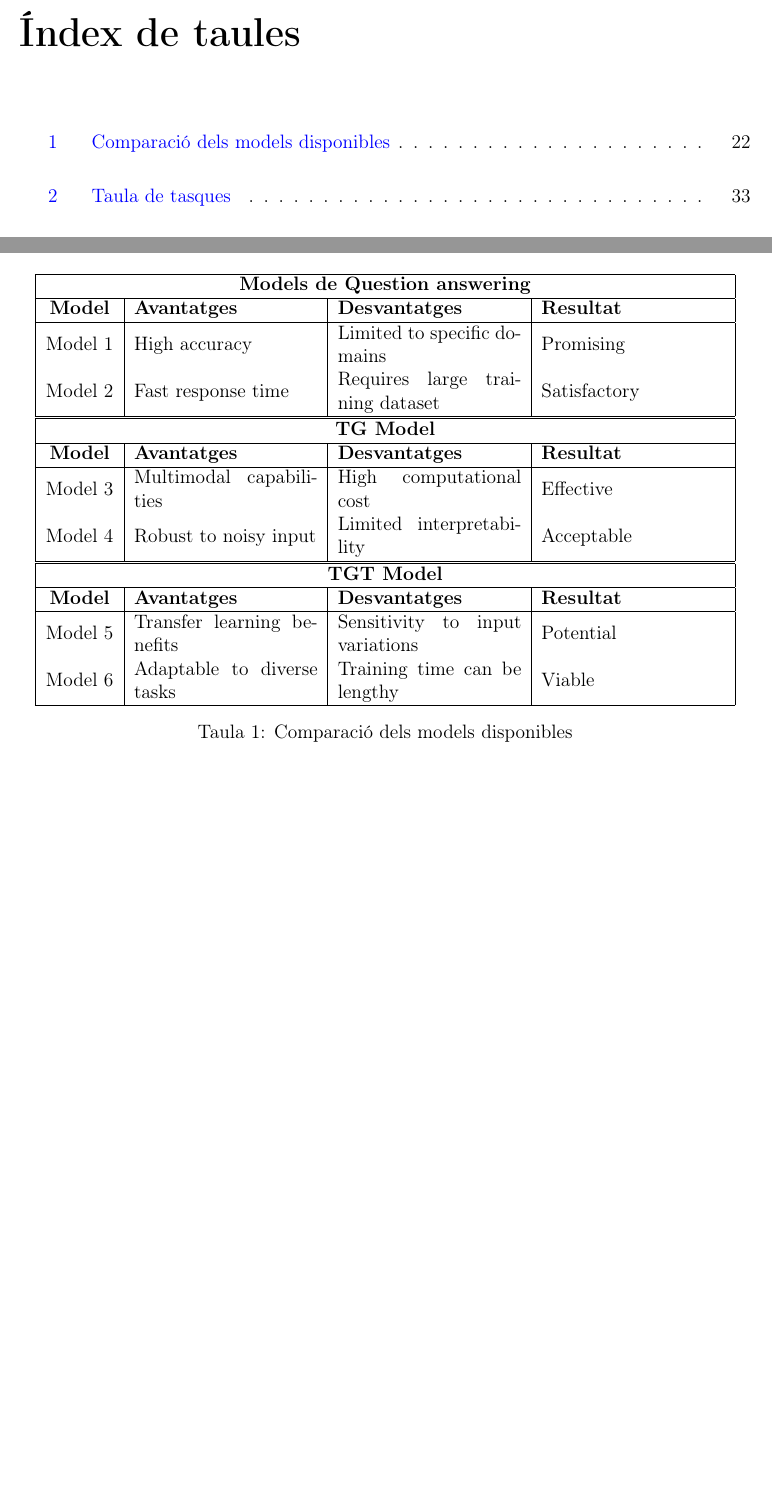
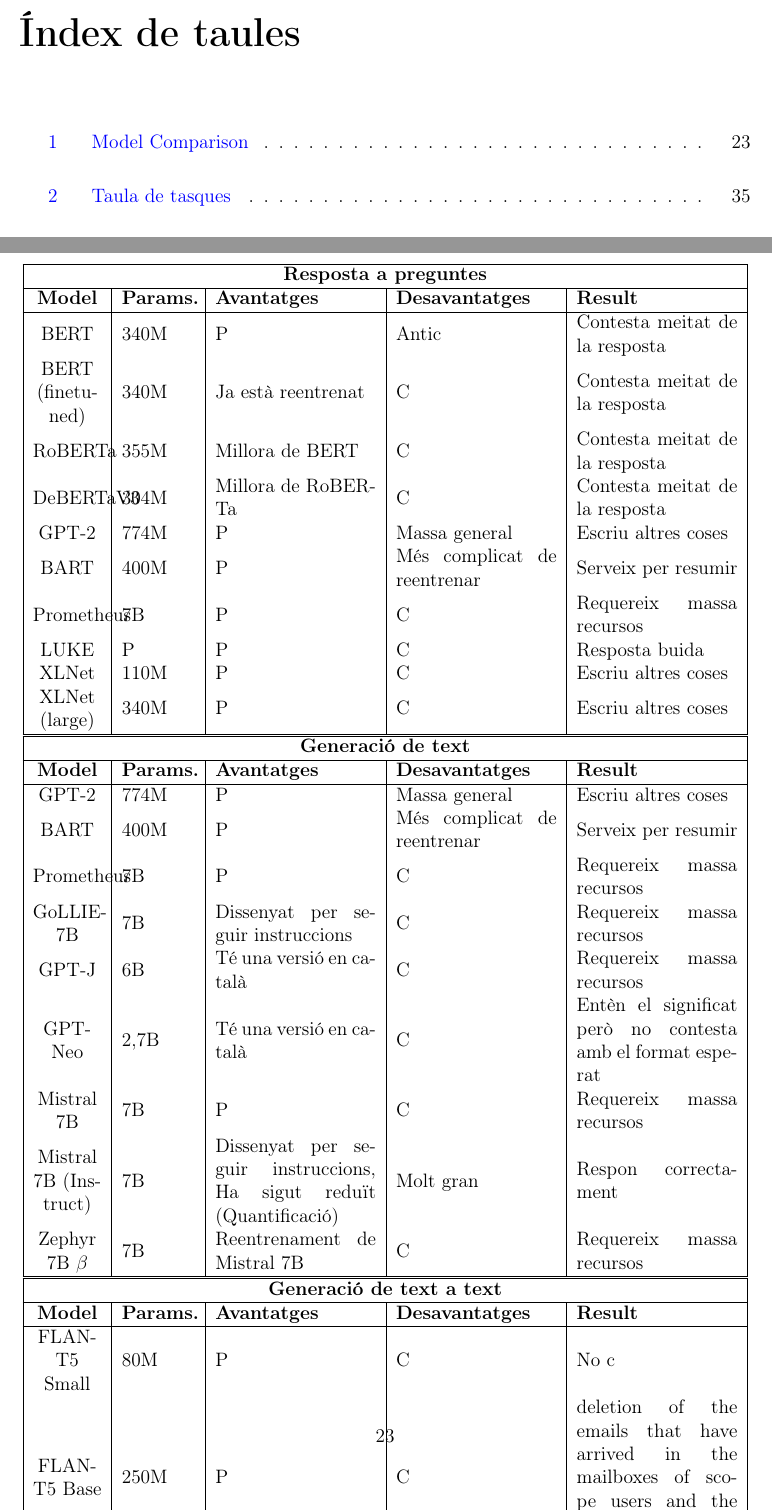
Before and after one commit to jaume-casals/TFG, a LaTeX document (00-main.tex, which reads 20-exploracio_teorica/23-estat-de-lart.tex): two parts of pages 5 and 28 of 53 before the commit and two parts of pages 5 and 29 of 55 after it, joined at a grey line, cut so that both start at the same text, the shorter picture padded with empty space. Compiled offline with pdfLaTeX.

Commit message:
A mig fer: Comprovació dels models disponibles

```diff
--- a/20-exploracio_teorica/23-estat-de-lart.tex
+++ b/20-exploracio_teorica/23-estat-de-lart.tex
@@ -35,44 +35,64 @@
 \subsection{Comprovació dels models disponibles}
 Avaluem cada model per valorar-ne l'eficàcia a l'hora de respondre les proves que han sigut seleccionades per cobrir els casos més típics. Aquesta secció presenta una descripció dels models que han sigut considerats, incloent-hi els punts forts i febles de cadascun. A través d'una anàlisi dels avantatges i desavantatges de cada model, l'objectiu és trobar raons per a la seva selecció o eliminació.
 
-\begin{table}[htbp]
+\begin{table}[H]
   \centering
   % QA Model
-    \begin{tabular}{|>{\centering\arraybackslash}m{1.5cm}|m{4cm}|m{4cm}|m{4cm}|}
+  \begin{tabular}{|>{\centering\arraybackslash}m{1.5cm}|m{1.6cm}|m{3.5cm}|m{3.5cm}|m{3.5cm}|}
     \hline
-      \multicolumn{4}{|c|}{\textbf{Models de Question answering}} \\
+    \multicolumn{5}{|c|}{\textbf{Resposta a preguntes}} \\
     \hline
-      \textbf{Model} & \textbf{Avantatges} & \textbf{Desvantatges} & \textbf{Resultat} \\
+    \textbf{Model} & \textbf{Params.} & \textbf{Avantatges} & \textbf{Desavantatges} & \textbf{Result} \\
     \hline
-      Model 1 & High accuracy & Limited to specific domains & Promising \\
-      Model 2 & Fast response time & Requires large training dataset & Satisfactory \\
+    BERT & 340M & P & Antic & Contesta meitat de la resposta \\
+    BERT (finetuned) & 340M & Ja està reentrenat & C & Contesta meitat de la resposta \\
+    RoBERTa & 355M & Millora de BERT & C & Contesta meitat de la resposta \\
+    DeBERTaV3 & 304M & Millora de RoBERTa & C & Contesta meitat de la resposta \\
+    GPT-2 & 774M & P & Massa general & Escriu altres coses \\
+    BART & 400M & P & Més complicat de reentrenar & Serveix per resumir \\
+    Prometheus & 7B & P & C & Requereix massa recursos \\
+    LUKE & P & P & C & Resposta buida \\
+    XLNet & 110M & P & C & Escriu altres coses \\
+    XLNet (large) & 340M & P & C & Escriu altres coses \\
     \hline
   \end{tabular}
 
   % TG Model
-    \begin{tabular}{|>{\centering\arraybackslash}m{1.5cm}|m{4cm}|m{4cm}|m{4cm}|}
+  \begin{tabular}{|>{\centering\arraybackslash}m{1.5cm}|m{1.6cm}|m{3.5cm}|m{3.5cm}|m{3.5cm}|}
     \hline
-      \multicolumn{4}{|c|}{\textbf{TG Model}} \\
+    \multicolumn{5}{|c|}{\textbf{Generació de text}} \\
     \hline
-      \textbf{Model} & \textbf{Avantatges} & \textbf{Desvantatges} & \textbf{Resultat} \\
+    \textbf{Model} & \textbf{Params.} & \textbf{Avantatges} & \textbf{Desavantatges} & \textbf{Result} \\
     \hline
-      Model 3 & Multimodal capabilities & High computational cost & Effective \\
-      Model 4 & Robust to noisy input & Limited interpretability & Acceptable \\
+    GPT-2 & 774M & P & Massa general & Escriu altres coses \\
+    BART & 400M & P & Més complicat de reentrenar & Serveix per resumir \\
+    Prometheus & 7B & P & C & Requereix massa recursos \\
+    GoLLIE-7B & 7B & Dissenyat per seguir instruccions & C & Requereix massa recursos \\
+    GPT-J & 6B & Té una versió en català & C & Requereix massa recursos \\
+    GPT-Neo & 2,7B & Té una versió en català & C & Entèn el significat però no contesta amb el format esperat \\
+    Mistral 7B & 7B & P & C & Requereix massa recursos \\
+    Mistral 7B (Instruct) & 7B & Dissenyat per seguir instruccions, Ha sigut reduït (Quantificació) & Molt gran & Respon correctament \\
+    Zephyr 7B $\beta$ & 7B & Reentrenament de Mistral 7B & C & Requereix massa recursos \\
     \hline
   \end{tabular}
 
-    % TGT Model
-    \begin{tabular}{|>{\centering\arraybackslash}m{1.5cm}|m{4cm}|m{4cm}|m{4cm}|}
+  % T2T Model
+  \begin{tabular}{|>{\centering\arraybackslash}m{1.5cm}|m{1.6cm}|m{3.5cm}|m{3.5cm}|m{3.5cm}|}
     \hline
-      \multicolumn{4}{|c|}{\textbf{TGT Model}} \\
+    \multicolumn{5}{|c|}{\textbf{Generació de text a text}} \\
     \hline
-      \textbf{Model} & \textbf{Avantatges} & \textbf{Desvantatges} & \textbf{Resultat} \\
+    \textbf{Model} & \textbf{Params.} & \textbf{Avantatges} & \textbf{Desavantatges} & \textbf{Result} \\
     \hline
-      Model 5 & Transfer learning benefits & Sensitivity to input variations & Potential \\
-      Model 6 & Adaptable to diverse tasks & Training time can be lengthy & Viable \\
+    FLAN-T5 Small & 80M & P & C & No c \\
+    FLAN-T5 Base & 250M & P & C & deletion of the emails that have arrived in the mailboxes of scope users and the blocking of the malicious portal \\
+    FLAN-T5 Large & 780M & P & C & deletion of the emails that have arrived in the mailboxes of scope users and the blocking of the malicious portal \\
+    FLAN-T5 XL & 3B & P & C & deletion of the emails that have arrived in the mailboxes of scope users and the blocking of the malicious portal \\
+    m2m100\_418M & P & P & C & no aplicable, serveix per traduir \\
+    t5-base-qa-qg-hl & 300M & P & C & phishing campaign emails \\
+    tiny-random-testing-bert2gpt2 & P & P & C & when when when when when when when when when when when when when when when when \\
     \hline
   \end{tabular}
-    \caption{Comparació dels models disponibles}
+  \caption{Model Comparison}
   \label{tab:model-comparison}
 \end{table}
 
```
Also changed, not shown: output/00-main.pdf, 20-exploracio_teorica/23-estat-de-lart.tex (35 more changed lines). Lines whose indentation alone changed are shown as unchanged.
